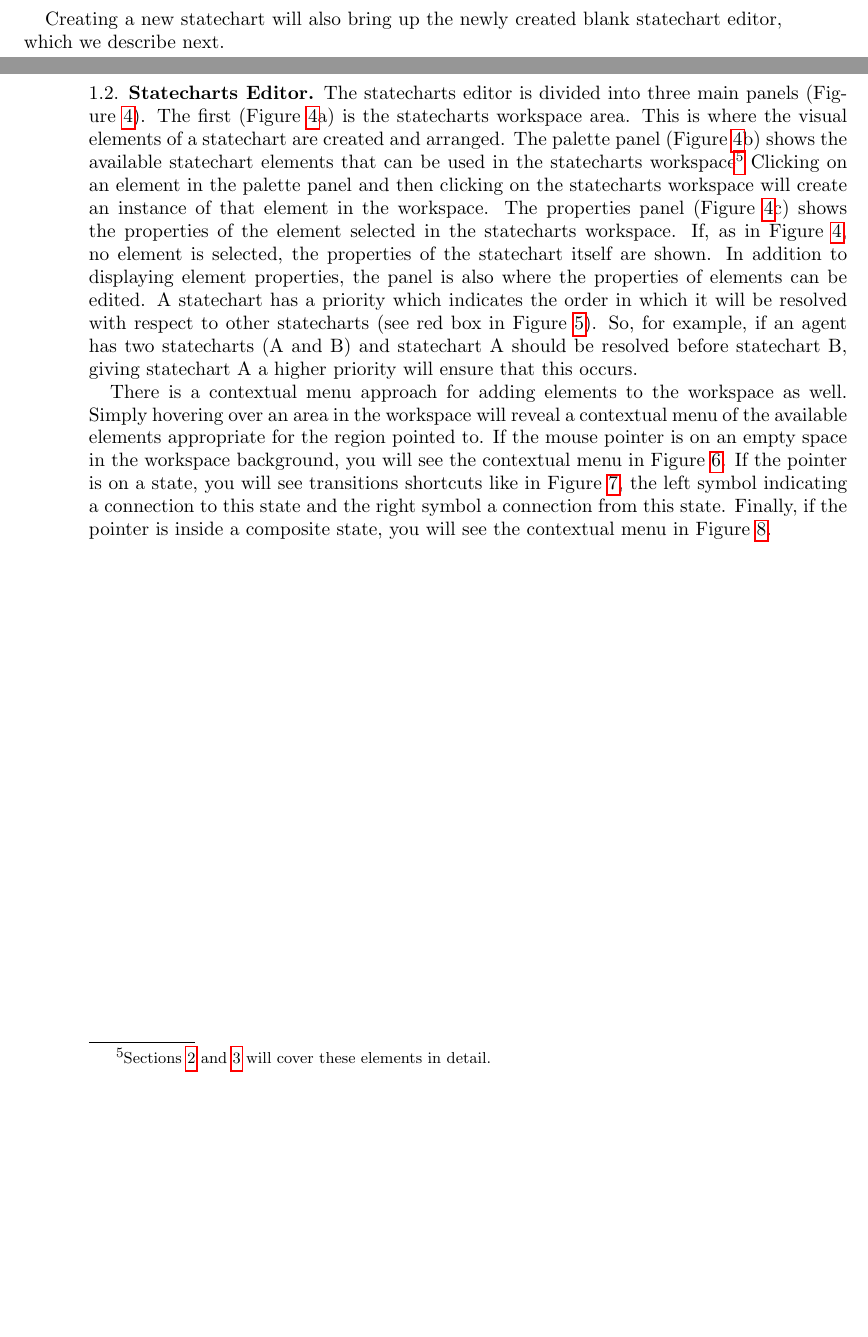
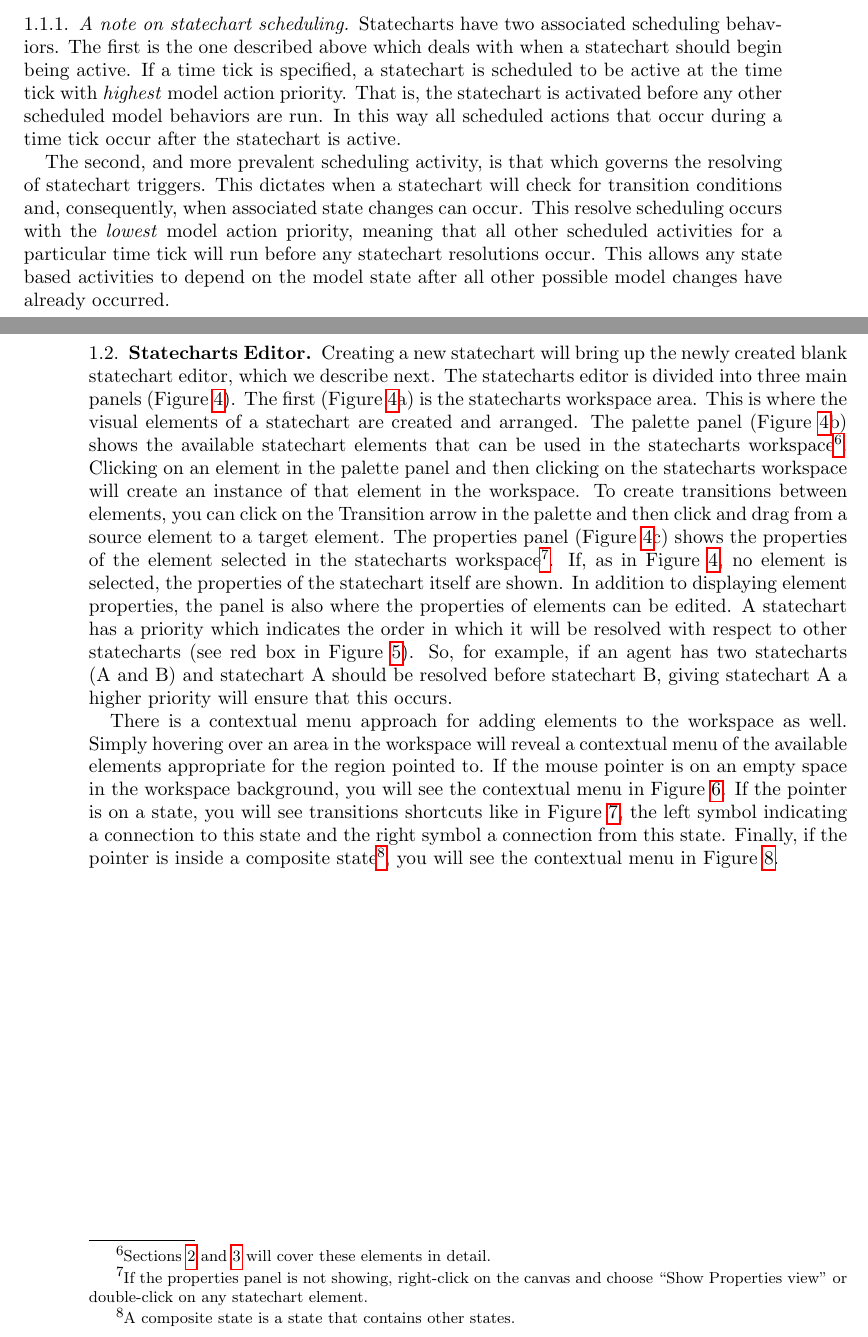
Before and after one commit to Repast/repast.simphony.docs, a LaTeX paper (docs/Statecharts/Statecharts.tex): two parts of pages 5 and 6 of 42 before the commit and two parts of pages 5 and 6 of 43 after it, joined at a grey line, cut at the place of the change, the shorter picture padded with empty space. Compiled offline with pdfLaTeX.

Commit message:
Incorporated comments from Kathy and Chuck into Statecharts Guide.

```diff
--- a/docs/Statecharts/Statecharts.tex
+++ b/docs/Statecharts/Statecharts.tex
@@ -128,7 +127,13 @@ public class Agent {
 \vspace{.2in}
 \end{minipage}
 
-Creating a new statechart will also bring up the newly created blank statechart editor, which we describe next.
+\subsubsection{A note on statechart scheduling}
+Statecharts have two associated scheduling behaviors. The first is the one described above which deals with when a statechart should begin being active. If a time tick is specified, a statechart is scheduled to be active at the time tick with \emph{highest} model action priority. That is, the statechart is activated before any other scheduled model behaviors are run. In this way all scheduled actions that occur during a time tick occur after the statechart is active.
+
+The second, and more prevalent scheduling activity, is that which governs the resolving of statechart triggers. This dictates when a statechart will check for transition conditions and, consequently, when associated state changes can occur. This resolve scheduling occurs with the \emph{lowest} model action priority, meaning that all other scheduled activities for a particular time tick will run before any statechart resolutions occur. This allows any state based activities to depend on the model state after all other possible model changes have already occurred.
+
+
+
 
 
 
@@ -138,7 +143,7 @@ Creating a new statechart will also bring up the newly created blank statechart
 
 \subsection{Statecharts Editor}
 
-The statecharts editor is divided into three main panels (Figure~\ref{fig:statechartEditorBoxes}). The first (Figure~\ref{fig:statechartEditorBoxes}a) is the statecharts workspace area. This is where the visual elements of a statechart are created and arranged. The palette panel (Figure~\ref{fig:statechartEditorBoxes}b) shows the available statechart elements that can be used in the statecharts workspace\footnote{Sections~\ref{sec:states} and \ref{sec:transitions} will cover these elements in detail.} Clicking on an element in the palette panel and then clicking on the statecharts workspace will create an instance of that element in the workspace. The properties panel (Figure~\ref{fig:statechartEditorBoxes}c) shows the properties of the element selected in the statecharts workspace. If, as in Figure~\ref{fig:statechartEditorBoxes}, no element is selected, the properties of the statechart itself are shown. In addition to displaying element properties, the panel is also where the properties of elements can be edited. A statechart has a priority which indicates the order in which it will be resolved with respect to other statecharts (see red box in Figure~\ref{fig:statechartProperties}). So, for example, if an agent has two statecharts (A and B) and statechart A should be resolved before statechart B, giving statechart A a higher priority will ensure that this occurs.
+Creating a new statechart will bring up the newly created blank statechart editor, which we describe next. The statecharts editor is divided into three main panels (Figure~\ref{fig:statechartEditorBoxes}). The first (Figure~\ref{fig:statechartEditorBoxes}a) is the statecharts workspace area. This is where the visual elements of a statechart are created and arranged. The palette panel (Figure~\ref{fig:statechartEditorBoxes}b) shows the available statechart elements that can be used in the statecharts workspace\footnote{Sections~\ref{sec:states} and \ref{sec:transitions} will cover these elements in detail.}. Clicking on an element in the palette panel and then clicking on the statecharts workspace will create an instance of that element in the workspace. To create transitions between elements, you can click on the Transition arrow in the palette and then click and drag from a source element to a target element. The properties panel (Figure~\ref{fig:statechartEditorBoxes}c) shows the properties of the element selected in the statecharts workspace\footnote{If the properties panel is not showing, right-click on the canvas and choose ``Show Properties view" or double-click on any statechart element.}. If, as in Figure~\ref{fig:statechartEditorBoxes}, no element is selected, the properties of the statechart itself are shown. In addition to displaying element properties, the panel is also where the properties of elements can be edited. A statechart has a priority which indicates the order in which it will be resolved with respect to other statecharts (see red box in Figure~\ref{fig:statechartProperties}). So, for example, if an agent has two statecharts (A and B) and statechart A should be resolved before statechart B, giving statechart A a higher priority will ensure that this occurs.
 \begin{figure}
 \begin{center}
 \vspace{.2in}
@@ -161,7 +166,7 @@ The statecharts editor is divided into three main panels (Figure~\ref{fig:statec
 \end{center}
 \end{figure}
 
-There is a contextual menu approach for adding elements to the workspace as well. Simply hovering over an area in the workspace will reveal a contextual menu of the available elements appropriate for the region pointed to. If the mouse pointer is on an empty space in the workspace background, you will see the contextual menu in Figure~\ref{fig:defaultContextualMenu}. If the pointer is on a state, you will see transitions shortcuts like in Figure~\ref{fig:stateConnectorsHover}, the left symbol indicating a connection to this state and the right symbol a connection from this state. Finally, if the pointer is inside a composite state, you will see the contextual menu in Figure~\ref{fig:compositeContextualMenu}.
+There is a contextual menu approach for adding elements to the workspace as well. Simply hovering over an area in the workspace will reveal a contextual menu of the available elements appropriate for the region pointed to. If the mouse pointer is on an empty space in the workspace background, you will see the contextual menu in Figure~\ref{fig:defaultContextualMenu}. If the pointer is on a state, you will see transitions shortcuts like in Figure~\ref{fig:stateConnectorsHover}, the left symbol indicating a connection to this state and the right symbol a connection from this state. Finally, if the pointer is inside a composite state\footnote{A composite state is a state that contains other states.}, you will see the contextual menu in Figure~\ref{fig:compositeContextualMenu}.
 
 
 \begin{figure}
```
Also changed, not shown: docs/Statecharts/Statecharts.pdf, docs/Statecharts/Statecharts.tex (9 more changed lines).
